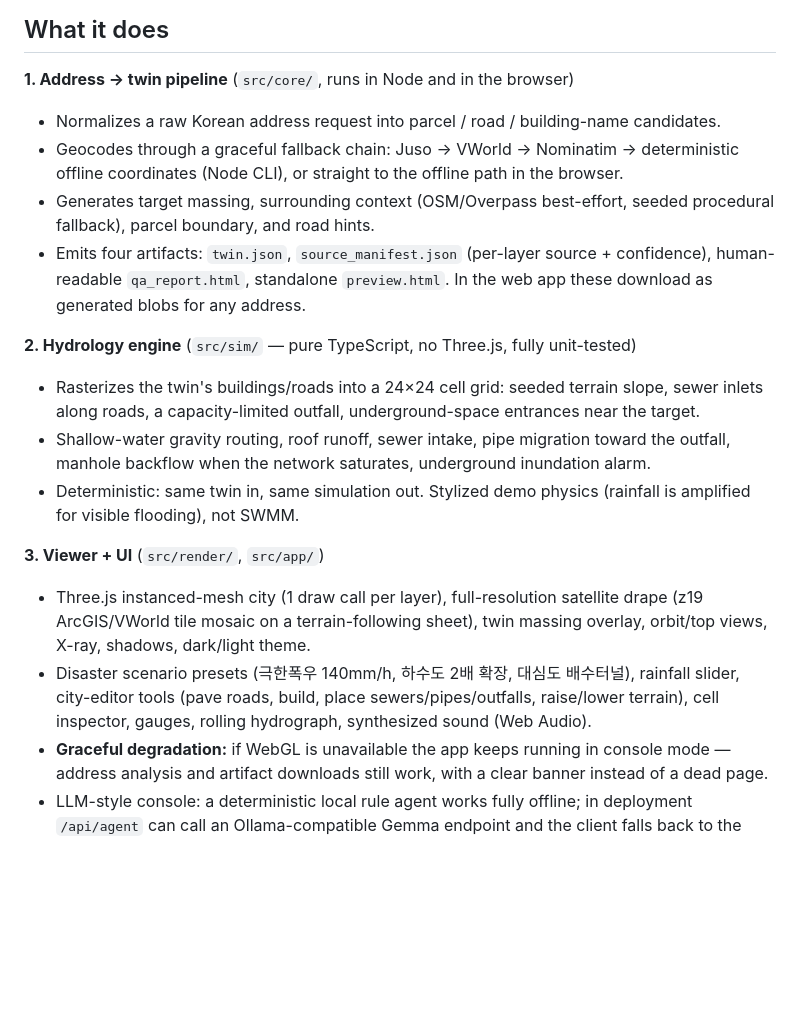
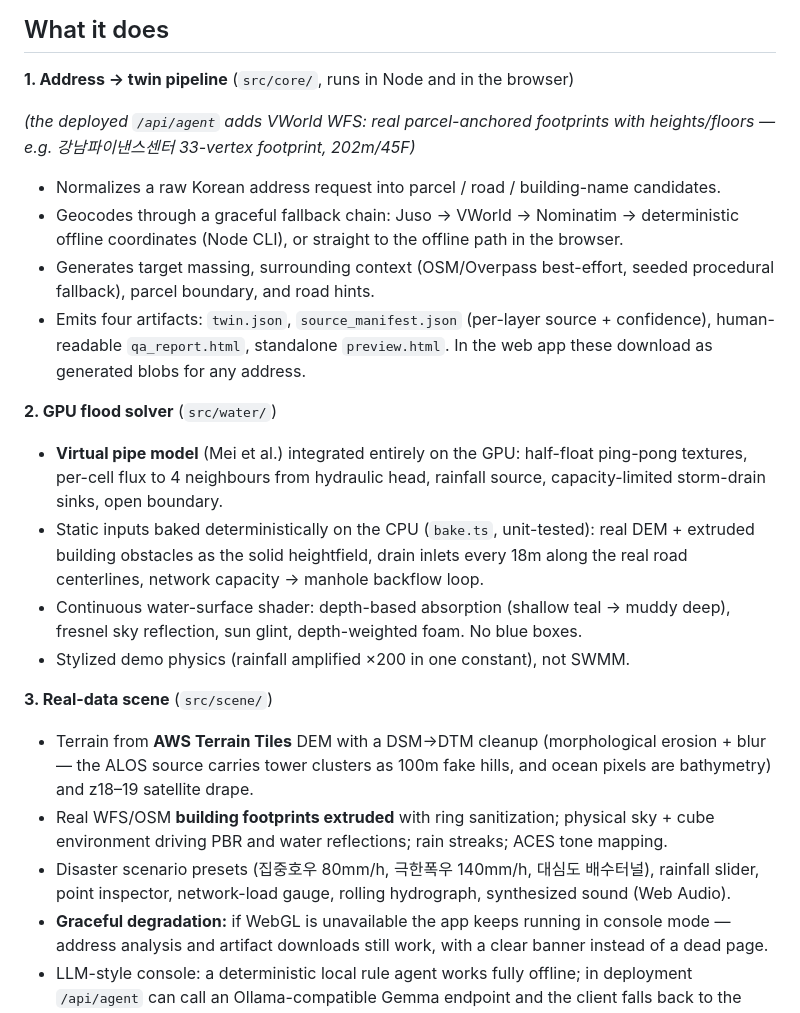
Before and after one commit to VincentChoi33/address-to-digital-twin-mvp, a Markdown page: README.md, the part around one of its changes. Drawn GitHub-style; blank space fills up the shorter version.

```diff
--- a/README.md
+++ b/README.md
@@ -17,21 +17,25 @@ Type a Korean address, get a browser-viewable 3D digital twin preview, then run
 
 **1. Address → twin pipeline** (`src/core/`, runs in Node and in the browser)
 
+*(the deployed `/api/agent` adds VWorld WFS: real parcel-anchored footprints with heights/floors — e.g. 강남파이낸스센터 33-vertex footprint, 202m/45F)*
+
 - Normalizes a raw Korean address request into parcel / road / building-name candidates.
 - Geocodes through a graceful fallback chain: Juso → VWorld → Nominatim → deterministic offline coordinates (Node CLI), or straight to the offline path in the browser.
 - Generates target massing, surrounding context (OSM/Overpass best-effort, seeded procedural fallback), parcel boundary, and road hints.
 - Emits four artifacts: `twin.json`, `source_manifest.json` (per-layer source + confidence), human-readable `qa_report.html`, standalone `preview.html`. In the web app these download as generated blobs for any address.
 
-**2. Hydrology engine** (`src/sim/` — pure TypeScript, no Three.js, fully unit-tested)
+**2. GPU flood solver** (`src/water/`)
 
-- Rasterizes the twin's buildings/roads into a 24×24 cell grid: seeded terrain slope, sewer inlets along roads, a capacity-limited outfall, underground-space entrances near the target.
-- Shallow-water gravity routing, roof runoff, sewer intake, pipe migration toward the outfall, manhole backflow when the network saturates, underground inundation alarm.
-- Deterministic: same twin in, same simulation out. Stylized demo physics (rainfall is amplified for visible flooding), not SWMM.
+- **Virtual pipe model** (Mei et al.) integrated entirely on the GPU: half-float ping-pong textures, per-cell flux to 4 neighbours from hydraulic head, rainfall source, capacity-limited storm-drain sinks, open boundary.
+- Static inputs baked deterministically on the CPU (`bake.ts`, unit-tested): real DEM + extruded building obstacles as the solid heightfield, drain inlets every 18m along the real road centerlines, network capacity → manhole backflow loop.
+- Continuous water-surface shader: depth-based absorption (shallow teal → muddy deep), fresnel sky reflection, sun glint, depth-weighted foam. No blue boxes.
+- Stylized demo physics (rainfall amplified ×200 in one constant), not SWMM.
 
-**3. Viewer + UI** (`src/render/`, `src/app/`)
+**3. Real-data scene** (`src/scene/`)
 
-- Three.js instanced-mesh city (1 draw call per layer), full-resolution satellite drape (z19 ArcGIS/VWorld tile mosaic on a terrain-following sheet), twin massing overlay, orbit/top views, X-ray, shadows, dark/light theme.
-- Disaster scenario presets (극한폭우 140mm/h, 하수도 2배 확장, 대심도 배수터널), rainfall slider, city-editor tools (pave roads, build, place sewers/pipes/outfalls, raise/lower terrain), cell inspector, gauges, rolling hydrograph, synthesized sound (Web Audio).
+- Terrain from **AWS Terrain Tiles** DEM with a DSM→DTM cleanup (morphological erosion + blur — the ALOS source carries tower clusters as 100m fake hills, and ocean pixels are bathymetry) and z18–19 satellite drape.
+- Real WFS/OSM **building footprints extruded** with ring sanitization; physical sky + cube environment driving PBR and water reflections; rain streaks; ACES tone mapping.
+- Disaster scenario presets (집중호우 80mm/h, 극한폭우 140mm/h, 대심도 배수터널), rainfall slider, point inspector, network-load gauge, rolling hydrograph, synthesized sound (Web Audio).
 - **Graceful degradation:** if WebGL is unavailable the app keeps running in console mode — address analysis and artifact downloads still work, with a clear banner instead of a dead page.
 - LLM-style console: a deterministic local rule agent works fully offline; in deployment `/api/agent` can call an Ollama-compatible Gemma endpoint and the client falls back to the local agent when the server is absent.
 
```
Also changed, not shown: other parts of README.md (+8 -19 lines), docs/images/app-screenshot.png, 6 other files.
